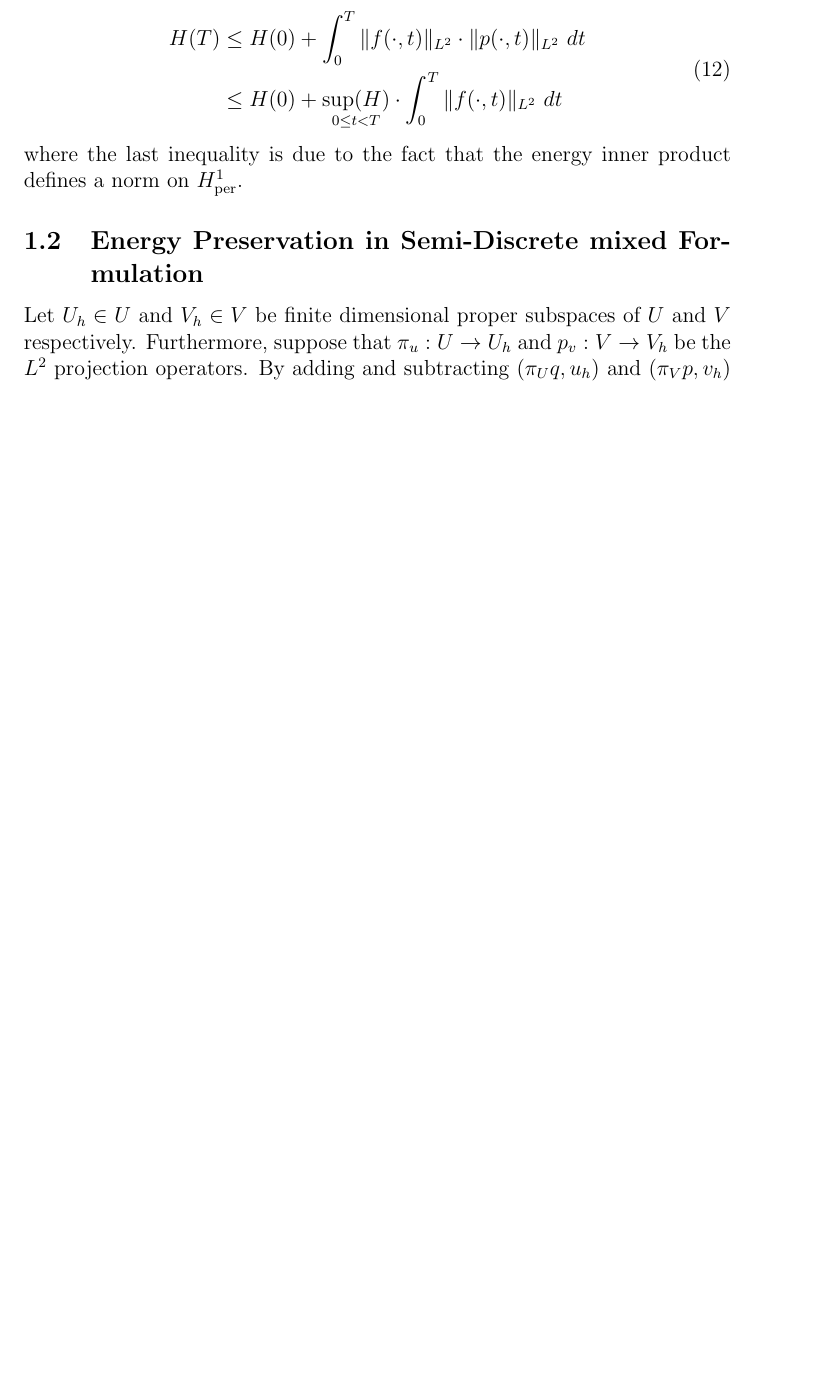
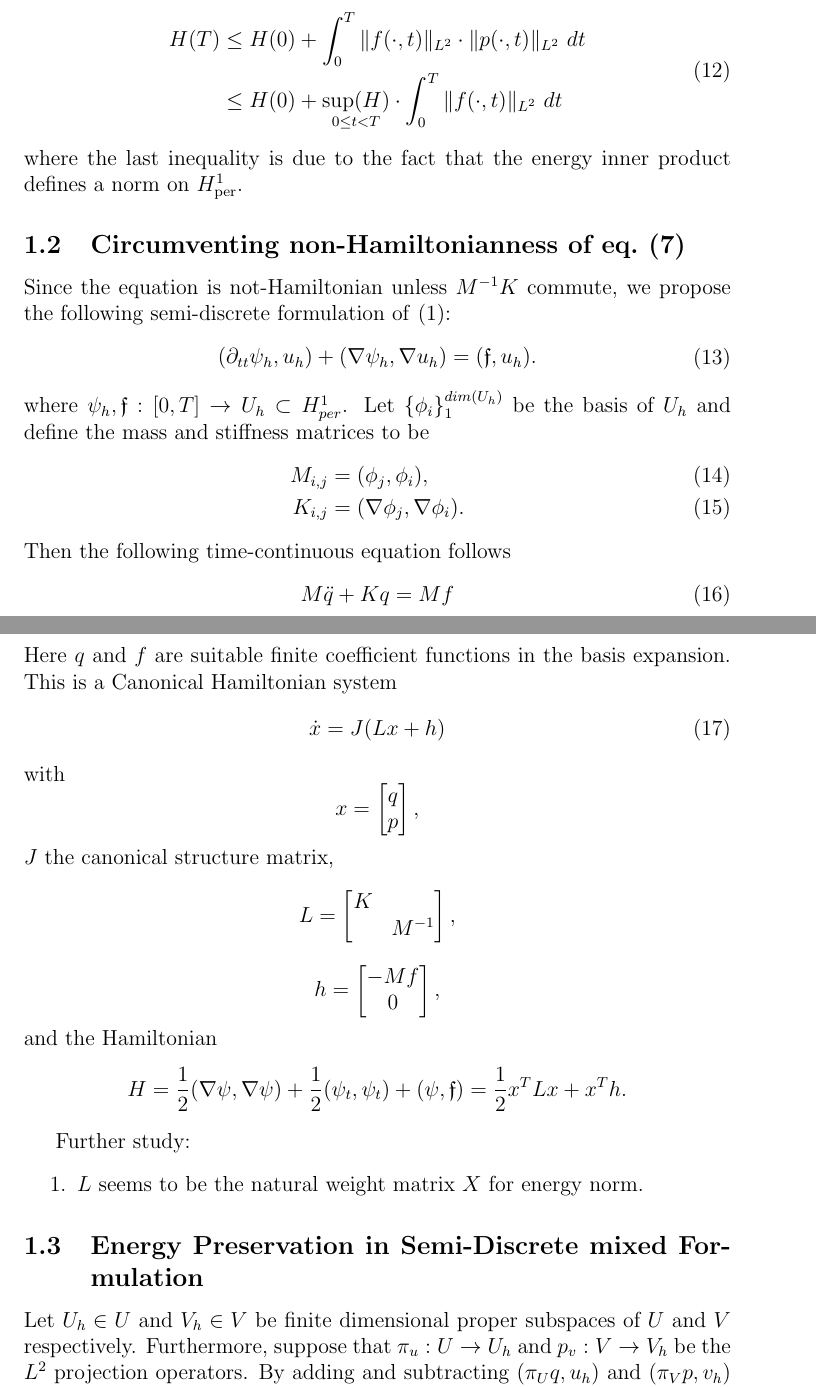
Before and after one commit to babakmaboudi/shared_projects, a LaTeX paper (documentation/finite_element_hamiltonian/report.tex): part of page 3 of 10 before the commit and two parts of pages 3 and 4 of 11 after it, the two joined at a grey line, cut so that both start at the same text, the shorter picture padded with empty space. Compiled offline with pdfLaTeX.

Commit message:
added Hamiltonian formulation of the problem

```diff
--- a/documentation/finite_element_hamiltonian/report.tex
+++ b/documentation/finite_element_hamiltonian/report.tex
@@ -106,6 +106,44 @@ Now applying the Cauchy-Schwartz inequality yields,
 \end{aligned}
 \end{equation}
 where the last inequality is due to the fact that the energy inner product defines a norm on $H^1_{\text{per}}$.
+
+\subsection{Circumventing non-Hamiltonianness of \cref{eq:7}}
+Since the equation is not-Hamiltonian unless $M^{-1}K$ commute, we propose the following semi-discrete formulation of \eqref{eq:1}:
+\begin{equation}
+\begin{aligned}
+	(\partial_{tt} \psi_h , u_h) + (\nabla \psi_h, \nabla u_h) = (\mathfrak{f},u_h).
+\end{aligned}
+\end{equation}
+where $\psi_h,\mathfrak{f}:[0,T] \to U_h \subset H^1_{per}$. Let $\{\phi_i\}_1^{dim(U_h)}$ be the basis of $U_h$ and define the mass and stiffness matrices to be
+\begin{align}
+M_{i,j} &= (\phi_j,\phi_i),\\
+K_{i,j} &= (\nabla \phi_j,\nabla \phi_i).
+\end{align}
+Then the following time-continuous equation follows
+\begin{align}
+M\ddot q +K q = M f
+\end{align}
+Here $q$ and $f$ are suitable finite coefficient functions in the basis expansion. This is a Canonical Hamiltonian system
+\begin{align}
+\dot x = J (Lx + h)
+\end{align}
+with
+$$x = \begin{bmatrix}
+q \\ p
+\end{bmatrix},$$ $J$ the canonical structure matrix,
+$$L = \begin{bmatrix}
+K & \\ & M^{-1}
+\end{bmatrix},$$
+ $$h = \begin{bmatrix}
+-Mf \\ 0
+\end{bmatrix},$$
+and the Hamiltonian
+$$H = \frac{1}{2}(\nabla \psi, \nabla \psi) + \frac{1}{2}(\psi_t,\psi_t) +(\psi,\mathfrak{f})= \frac{1}{2}x^TLx+x^Th.$$
+
+Further study:
+\begin{enumerate}
+\item $L$ seems to be the natural weight matrix $X$ for energy norm.
+\end{enumerate}
 
 \subsection{Energy Preservation in Semi-Discrete mixed Formulation}
 Let $U_h\in U$ and $V_h\in V$ be finite dimensional proper subspaces of $U$ and $V$ respectively. Furthermore, suppose that $\pi_u:U\to U_h$ and $p_v:V\to V_h$ be the $L^2$ projection operators. By adding and subtracting $(\pi_Uq,u_h)$ and $(\pi_Vp,v_h)$ to the semi-discrete mixed formulation (\ref{eq:4}) we obtain
```
Also changed, not shown: documentation/finite_element_hamiltonian/report.pdf, documentation/finite_element_hamiltonian/report.tex (7 more changed lines).
